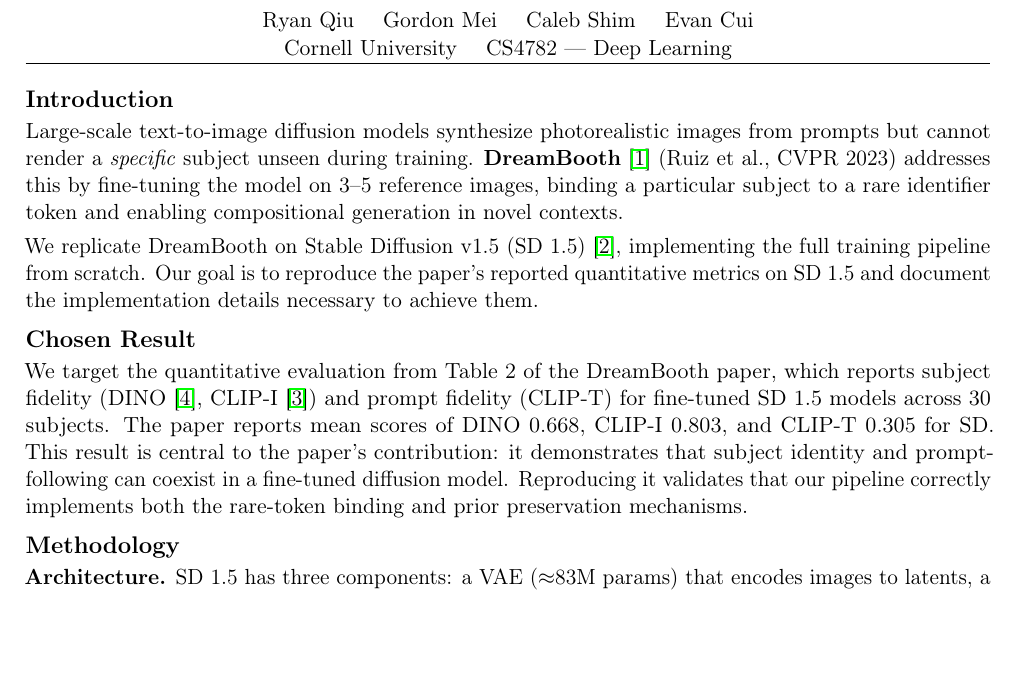
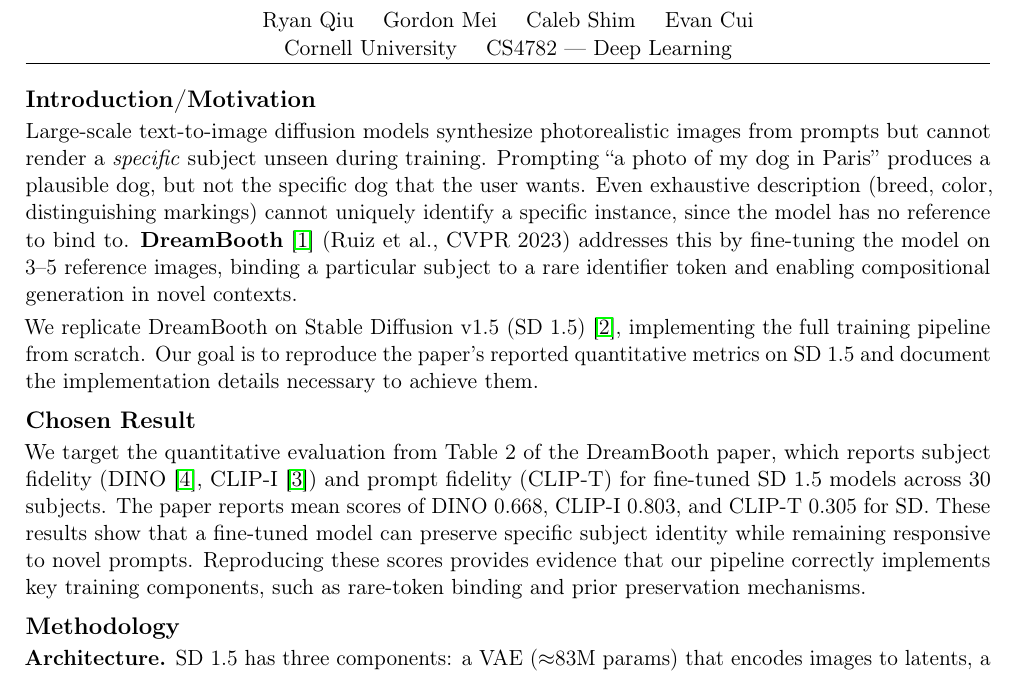
Before and after one commit to caleb-bit/dreambooth-replication, a LaTeX document (report/group_dreambooth_2page_report.tex): part of page 1 of 4, cut so that both start at the same text, the shorter picture padded with empty space. Compiled offline with pdfLaTeX.

Commit message:
intro + results fix

```diff
--- a/report/group_dreambooth_2page_report.tex
+++ b/report/group_dreambooth_2page_report.tex
@@ -32,16 +32,17 @@
 \vspace{2pt}\hrule\vspace{6pt}
 
 %% ─── 1. INTRODUCTION ───────────────────────────────────────────────────────────
-\section{Introduction}
+\section{Introduction/Motivation}
 
-Large-scale text-to-image diffusion models synthesize photorealistic images from prompts but cannot render a \emph{specific} subject unseen during training. \textbf{DreamBooth}~\cite{ruiz2023dreambooth} (Ruiz et al., CVPR 2023) addresses this by fine-tuning the model on 3--5 reference images, binding a particular subject to a rare identifier token and enabling compositional generation in novel contexts.
+Large-scale text-to-image diffusion models synthesize photorealistic images from prompts but cannot render a \emph{specific} subject unseen during training. Prompting ``a photo of my dog in Paris'' produces a plausible dog, but not the specific dog that the user wants. Even exhaustive description (breed, color, distinguishing markings) cannot uniquely identify a specific instance, since the model has no reference to bind to. \textbf{DreamBooth}~\cite{ruiz2023dreambooth} (Ruiz et al., CVPR 2023) addresses this by fine-tuning the model on 3--5 reference images, binding a particular subject to a rare identifier token and enabling compositional generation in novel contexts.
 
 We replicate DreamBooth on Stable Diffusion v1.5 (SD~1.5)~\cite{rombach2022ldm}, implementing the full training pipeline from scratch. Our goal is to reproduce the paper's reported quantitative metrics on SD~1.5 and document the implementation details necessary to achieve them.
+
 
 %% ─── 2. CHOSEN RESULT ──────────────────────────────────────────────────────────
 \section{Chosen Result}
 
-We target the quantitative evaluation from Table~2 of the DreamBooth paper, which reports subject fidelity (DINO~\cite{caron2021dino}, CLIP-I~\cite{radford2021clip}) and prompt fidelity (CLIP-T) for fine-tuned SD~1.5 models across 30 subjects. The paper reports mean scores of DINO~0.668, CLIP-I~0.803, and CLIP-T~0.305 for SD. This result is central to the paper's contribution: it demonstrates that subject identity and prompt-following can coexist in a fine-tuned diffusion model. Reproducing it validates that our pipeline correctly implements both the rare-token binding and prior preservation mechanisms.
+We target the quantitative evaluation from Table~2 of the DreamBooth paper, which reports subject fidelity (DINO~\cite{caron2021dino}, CLIP-I~\cite{radford2021clip}) and prompt fidelity (CLIP-T) for fine-tuned SD~1.5 models across 30 subjects. The paper reports mean scores of DINO~0.668, CLIP-I~0.803, and CLIP-T~0.305 for SD. These results show that a fine-tuned model can preserve specific subject identity while remaining responsive to novel prompts. Reproducing these scores provides evidence that our pipeline correctly implements key training components, such as rare-token binding and prior preservation mechanisms.
 
 %% ─── 3. METHODOLOGY ────────────────────────────────────────────────────────────
 \section{Methodology}
```
